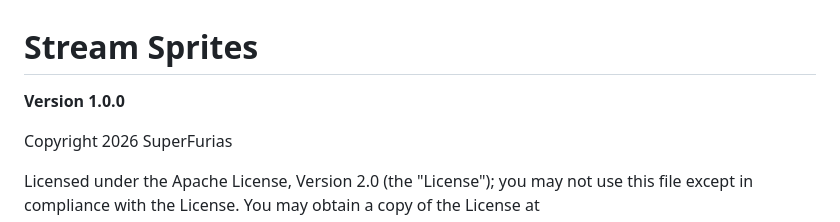
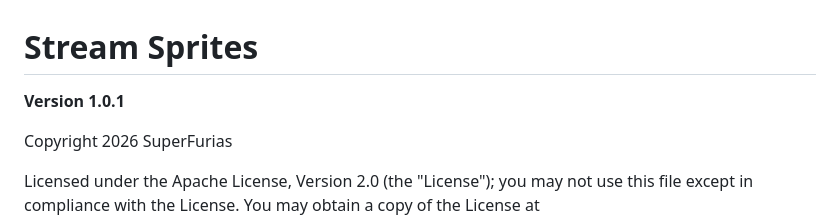
Before and after one commit to SuperFurias/stream-sprites, a Markdown page: README.md, the part around the change. GitHub-like rendering.

Commit message:
Update version in README to 1.0.1

```diff
--- a/README.md
+++ b/README.md
@@ -1,6 +1,6 @@
 # Stream Sprites
 
-**Version 1.0.0**
+**Version 1.0.1**
 
 Copyright 2026 SuperFurias
 
```
